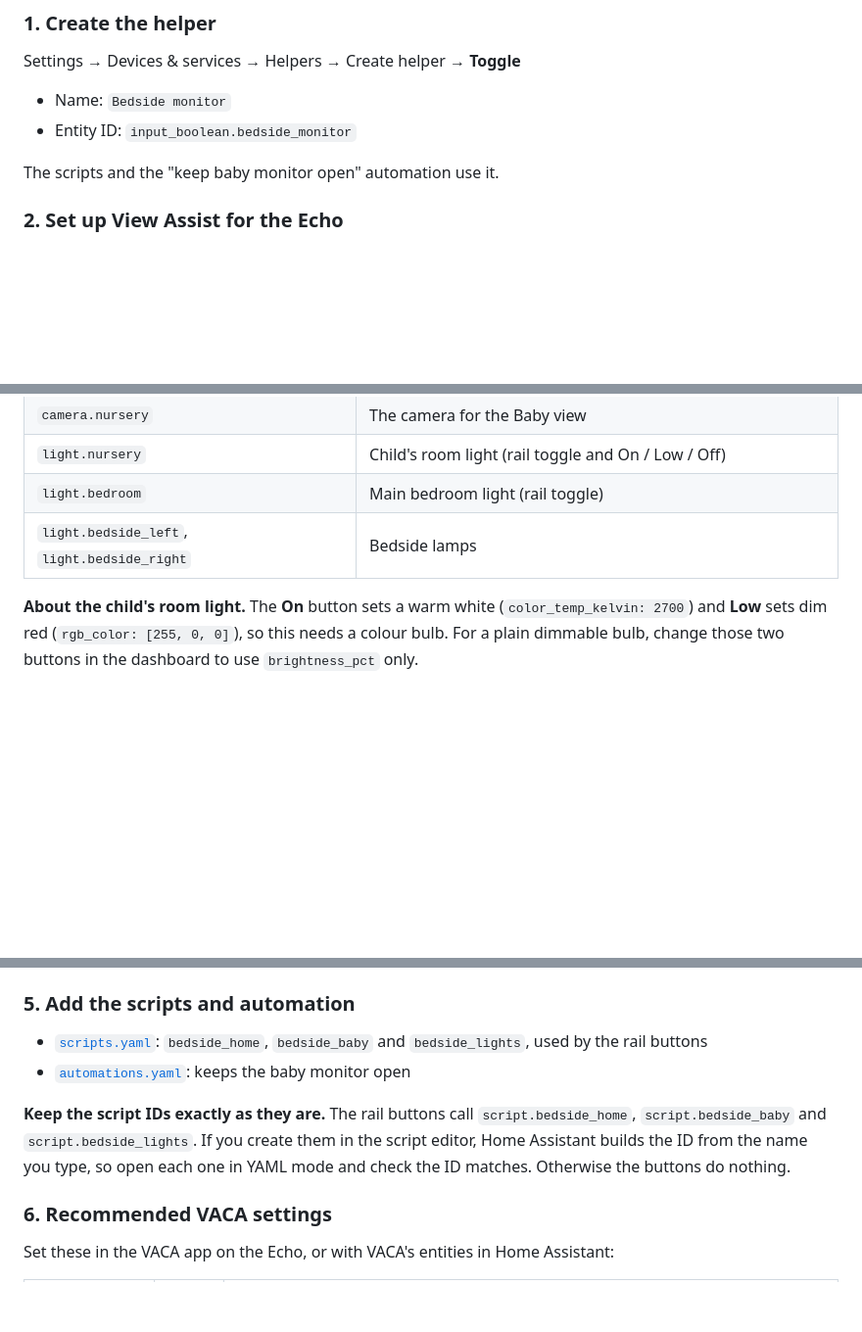
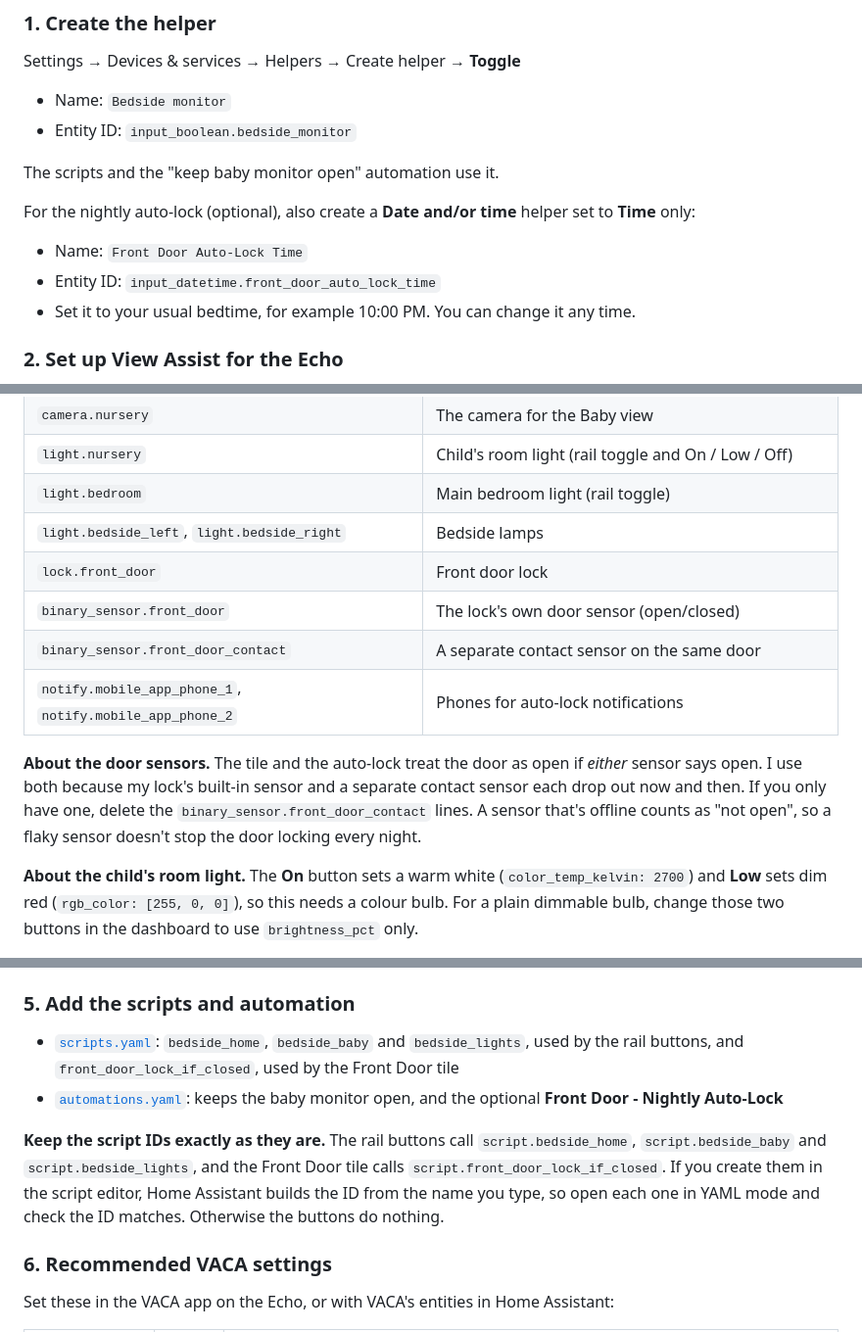
Before and after one commit to iaingeorge/echo-show-bedside, a Markdown page: README.md, 3 parts joined by grey strips. Shown at 98% size. Drawn GitHub-style; blank space fills up the shorter version.

```diff
--- a/README.md
+++ b/README.md
@@ -64,6 +66,12 @@ Settings → Devices & services → Helpers → Create helper → **Toggle**
 
 The scripts and the "keep baby monitor open" automation use it.
 
+For the nightly auto-lock (optional), also create a **Date and/or time** helper set to **Time** only:
+
+- Name: `Front Door Auto-Lock Time`
+- Entity ID: `input_datetime.front_door_auto_lock_time`
+- Set it to your usual bedtime, for example 10:00 PM. You can change it any time.
+
 ### 2. Set up View Assist for the Echo
 
 If you haven't already, follow the [View Assist](https://dinki.github.io/View-Assist/) and [VACA](https://dinki.github.io/View-Assist/docs/viewassist-setup/display-devices/vaca) setup guides so the Echo shows up in Home Assistant. Install **both** the VACA app on the Echo **and** the VACA integration in Home Assistant.
@@ -88,6 +96,12 @@ Every entity ID in this repo is a placeholder. Search and replace them with your
 | `light.nursery` | Child's room light (rail toggle and On / Low / Off) |
 | `light.bedroom` | Main bedroom light (rail toggle) |
 | `light.bedside_left`, `light.bedside_right` | Bedside lamps |
+| `lock.front_door` | Front door lock |
+| `binary_sensor.front_door` | The lock's own door sensor (open/closed) |
+| `binary_sensor.front_door_contact` | A separate contact sensor on the same door |
+| `notify.mobile_app_phone_1`, `notify.mobile_app_phone_2` | Phones for auto-lock notifications |
+
+**About the door sensors.** The tile and the auto-lock treat the door as open if *either* sensor says open. I use both because my lock's built-in sensor and a separate contact sensor each drop out now and then. If you only have one, delete the `binary_sensor.front_door_contact` lines. A sensor that's offline counts as "not open", so a flaky sensor doesn't stop the door locking every night.
 
 **About the child's room light.** The **On** button sets a warm white (`color_temp_kelvin: 2700`) and **Low** sets dim red (`rgb_color: [255, 0, 0]`), so this needs a colour bulb. For a plain dimmable bulb, change those two buttons in the dashboard to use `brightness_pct` only.
 
@@ -103,10 +117,10 @@ The Home view's daytime background is `/view_assist/dashboard/background.jpg`, o
 
 ### 5. Add the scripts and automation
 
-- [`scripts.yaml`](scripts.yaml): `bedside_home`, `bedside_baby` and `bedside_lights`, used by the rail buttons
-- [`automations.yaml`](automations.yaml): keeps the baby monitor open
+- [`scripts.yaml`](scripts.yaml): `bedside_home`, `bedside_baby` and `bedside_lights`, used by the rail buttons, and `front_door_lock_if_closed`, used by the Front Door tile
+- [`automations.yaml`](automations.yaml): keeps the baby monitor open, and the optional **Front Door - Nightly Auto-Lock**
 
-**Keep the script IDs exactly as they are.** The rail buttons call `script.bedside_home`, `script.bedside_baby` and `script.bedside_lights`. If you create them in the script editor, Home Assistant builds the ID from the name you type, so open each one in YAML mode and check the ID matches. Otherwise the buttons do nothing.
+**Keep the script IDs exactly as they are.** The rail buttons call `script.bedside_home`, `script.bedside_baby` and `script.bedside_lights`, and the Front Door tile calls `script.front_door_lock_if_closed`. If you create them in the script editor, Home Assistant builds the ID from the name you type, so open each one in YAML mode and check the ID matches. Otherwise the buttons do nothing.
 
 ### 6. Recommended VACA settings
 
```
Also changed, not shown: other parts of README.md (+19 -6 lines), docs/lights.png, 3 other files.
